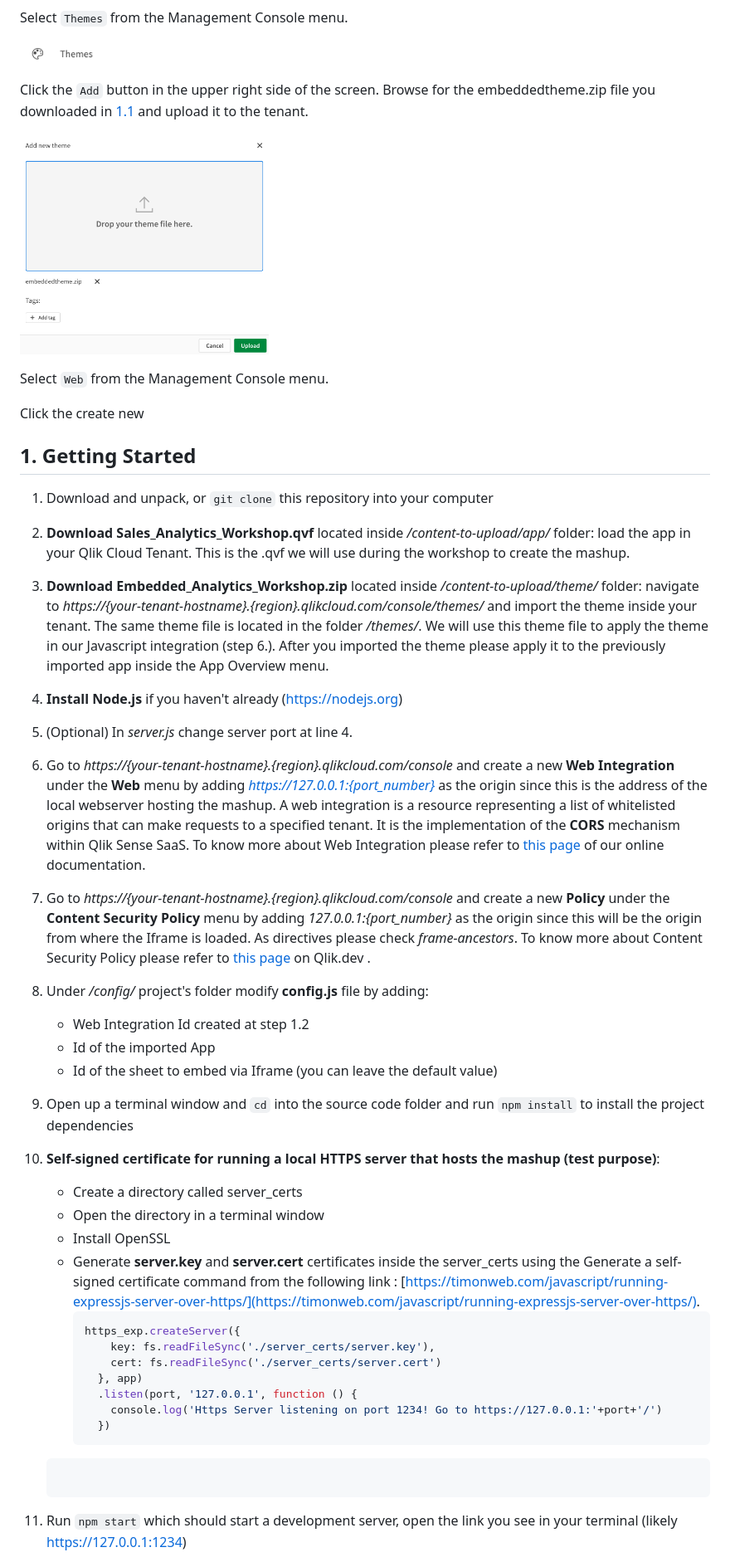
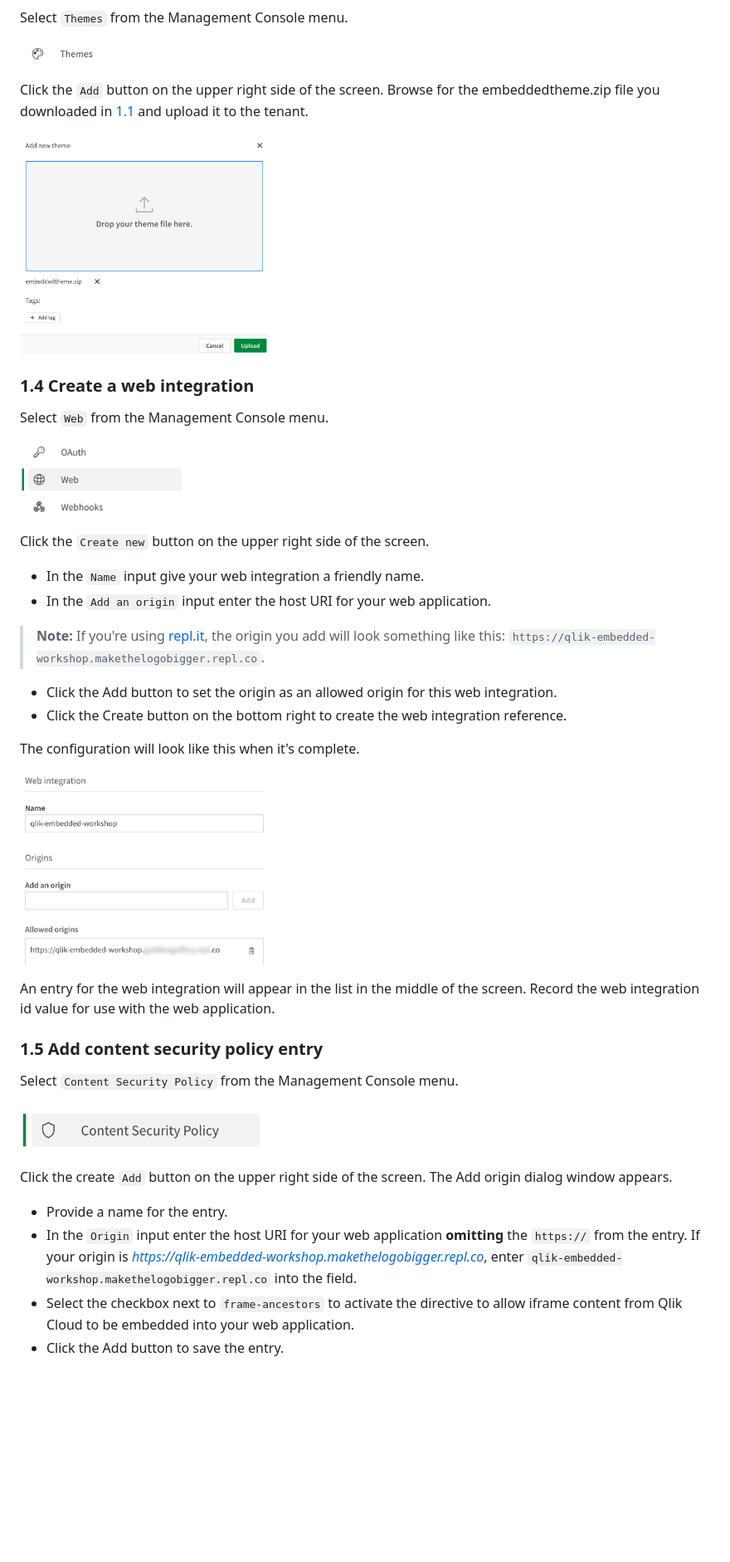
Before and after one commit to qlik-oss/qlik-embedded-analytics-workshop, a Markdown page: README.md, the part around the change printed below. Shown: that part at 83% size. GitHub-like rendering; pictures changed too: img/configuration/csplogo.png (added), img/configuration/webintegrationconfig.png (added); blank space fills up the shorter version.

Commit message:
Completed configuration section of readme.

````diff
--- a/README.md
+++ b/README.md
@@ -85,54 +88,42 @@ Select `Themes` from the Management Console menu.
 
 <img src="img/configuration/themeicon.png" width="200px" alt="theme menu icon"></img>
 
-Click the `Add` button in the upper right side of the screen. Browse for the embeddedtheme.zip file you downloaded in [1.1](#11-download-content) and upload it to the tenant.
+Click the `Add` button on the upper right side of the screen. Browse for the embeddedtheme.zip file you downloaded in [1.1](#11-download-content) and upload it to the tenant.
 
 <img src="img/configuration/themeupload.png" width="300px" alt="theme menu icon"></img>
 
-
+### 1.4 Create a web integration
 
 Select `Web` from the Management Console menu.
 
+<img src="img/configuration/webiconnew.png" width="200px" alt="web menu icon"></img>
 
-Click the create new
+Click the `Create new` button on the upper right side of the screen.
 
-## 1. Getting Started
-1. Download and unpack, or `git clone` this repository into your computer
+* In the `Name` input give your web integration a friendly name.
+* In the `Add an origin` input enter the host URI for your web application.
 
-1. **Download Sales_Analytics_Workshop.qvf** located inside */content-to-upload/app/* folder: load the app in your Qlik Cloud Tenant. This is the .qvf we will use during the workshop to create the mashup.
+> **Note:** If you're using [repl.it](https://replit.com), the origin you add will look something like this: `https://qlik-embedded-workshop.makethelogobigger.repl.co`.
 
-1. **Download Embedded_Analytics_Workshop.zip** located inside */content-to-upload/theme/* folder: navigate to *https://{your-tenant-hostname}.{region}.qlikcloud.com/console/themes/* and import the theme inside your tenant. The same theme file is located in the folder */themes/*. We will use this theme file to apply the theme in our Javascript integration (step 6.). After you imported the theme please apply it to the previously imported app inside the App Overview menu.
+* Click the Add button to set the origin as an allowed origin for this web integration.
+* Click the Create button on the bottom right to create the web integration reference.
 
-1. **Install Node.js** if you haven't already (https://nodejs.org)
+The configuration will look like this when it's complete.
 
-1. (Optional) In *server.js* change server port at line 4.
+<img src="img/configuration/webintegrationconfig.png" width="300px" alt="web menu icon"></img>
 
-1. Go to *https://{your-tenant-hostname}.{region}.qlikcloud.com/console* and create a new **Web Integration** under the **Web** menu by adding *https://127.0.0.1:{port_number}* as the origin since this is the address of the local webserver hosting the mashup. A web integration is a resource representing a list of whitelisted origins that can make requests to a specified tenant. It is the implementation of the **CORS** mechanism within Qlik Sense SaaS. To know more about Web Integration please refer to [this page](https://qlik.dev/basics/authentication-options#web-integrations) of our online documentation.
+An entry for the web integration will appear in the list in the middle of the screen. Record the web integration id value for use with the web application.
 
-1. Go to *https://{your-tenant-hostname}.{region}.qlikcloud.com/console* and create a new **Policy** under the **Content Security Policy** menu by adding *127.0.0.1:{port_number}* as the origin since this will be the origin from where the Iframe is loaded. As directives please check *frame-ancestors*. To know more about Content Security Policy please refer to [this page](https://qlik.dev/basics/content-security-policy) on Qlik.dev .
+### 1.5 Add content security policy entry
 
-1. Under */config/* project's folder modify **config.js** file by adding:
-    * Web Integration Id created at step 1.2
-    * Id of the imported App
-    * Id of the sheet to embed via Iframe (you can leave the default value)
+Select `Content Security Policy` from the Management Console menu.
 
-1. Open up a terminal window and `cd` into the source code folder and run `npm install` to install the project dependencies
+<img src="img/configuration/csplogo.png" width="300px" alt="web menu icon"></img>
 
-1. **Self-signed certificate for running a local HTTPS server that hosts the mashup (test purpose)**:
-   * Create a directory called server_certs
-   * Open the directory in a terminal window
-   * Install OpenSSL
-   * Generate **server.key** and **server.cert** certificates inside the server_certs using the Generate a self-signed certificate command from the following link : [https://timonweb.com/javascript/running-expressjs-server-over-https/](https://timonweb.com/javascript/running-expressjs-server-over-https/).
-      ```javascript
-      https_exp.createServer({
-          key: fs.readFileSync('./server_certs/server.key'),
-          cert: fs.readFileSync('./server_certs/server.cert')
-        }, app)
-        .listen(port, '127.0.0.1', function () {
-          console.log('Https Server listening on port 1234! Go to https://127.0.0.1:'+port+'/')
-        })
-   ```
-1. Run `npm start` which should start a development server, open the link you see in your terminal (likely https://127.0.0.1:1234)
+Click the create `Add` button on the upper right side of the screen. The Add origin dialog window appears.
 
-<br>
+* Provide a name for the entry.
+* In the `Origin` input enter the host URI for your web application **omitting** the `https://` from the entry. If your origin is *https://qlik-embedded-workshop.makethelogobigger.repl.co*, enter `qlik-embedded-workshop.makethelogobigger.repl.co` into the field.
+* Select the checkbox next to `frame-ancestors` to activate the directive to allow iframe content from Qlik Cloud to be embedded into your web application.
+* Click the Add button to save the entry.
 
````
Also changed, not shown: other parts of README.md (+43 -2 lines), image.png (added), img/configuration/cspconfiguration.png (added), img/configuration/webiconnew.png (renamed from img/configuration/webicon.png).
